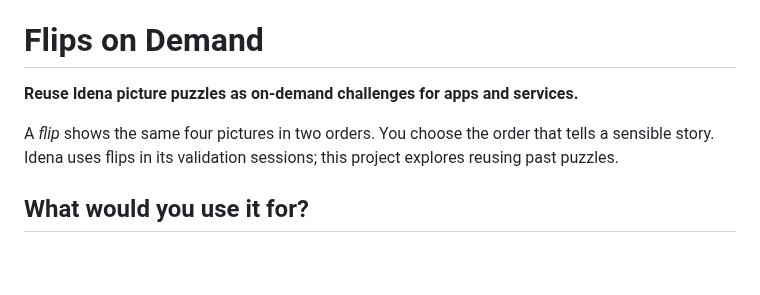
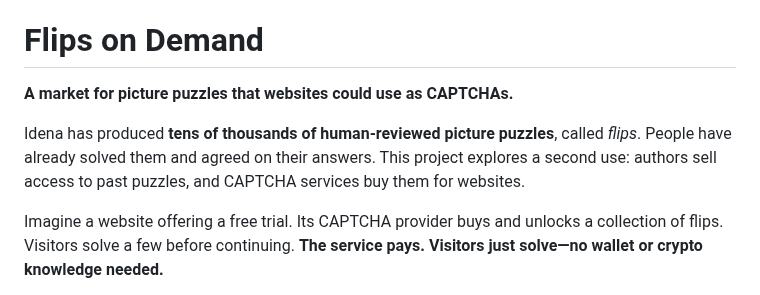
Before and after one commit to ubiubi18/flips-on-demand, a Markdown page: README.md, the part around one of its changes. Rendered like a GitHub page; blank space fills up the shorter version.

```diff
--- a/README.md
+++ b/README.md
@@ -2,9 +2,9 @@
 
 # Flips on Demand
 
-**Reuse Idena picture puzzles as on-demand challenges for apps and services.**
+**A market for picture puzzles that websites could use as CAPTCHAs.**
 
-A *flip* shows the same four pictures in two orders. You choose the order that tells a sensible story. Idena uses flips in its validation sessions; this project explores reusing past puzzles.
+Idena has produced **tens of thousands of human-reviewed picture puzzles**, called *flips*. People have already solved them and agreed on their answers. This project explores a second use: authors sell access to past puzzles, and CAPTCHA services buy them for websites.
 
-## What would you use it for?
+Imagine a website offering a free trial. Its CAPTCHA provider buys and unlocks a collection of flips. Visitors solve a few before continuing. **The service pays. Visitors just solve—no wallet or crypto knowledge needed.**
 
```
Also changed, not shown: other parts of README.md (+29 -30 lines), THIRD_PARTY.md (+7 -0 lines), docs/VISUAL_GUIDE.md (+23 -5 lines), docs/visuals/idena-public-demo.png (added), 2 other files.
